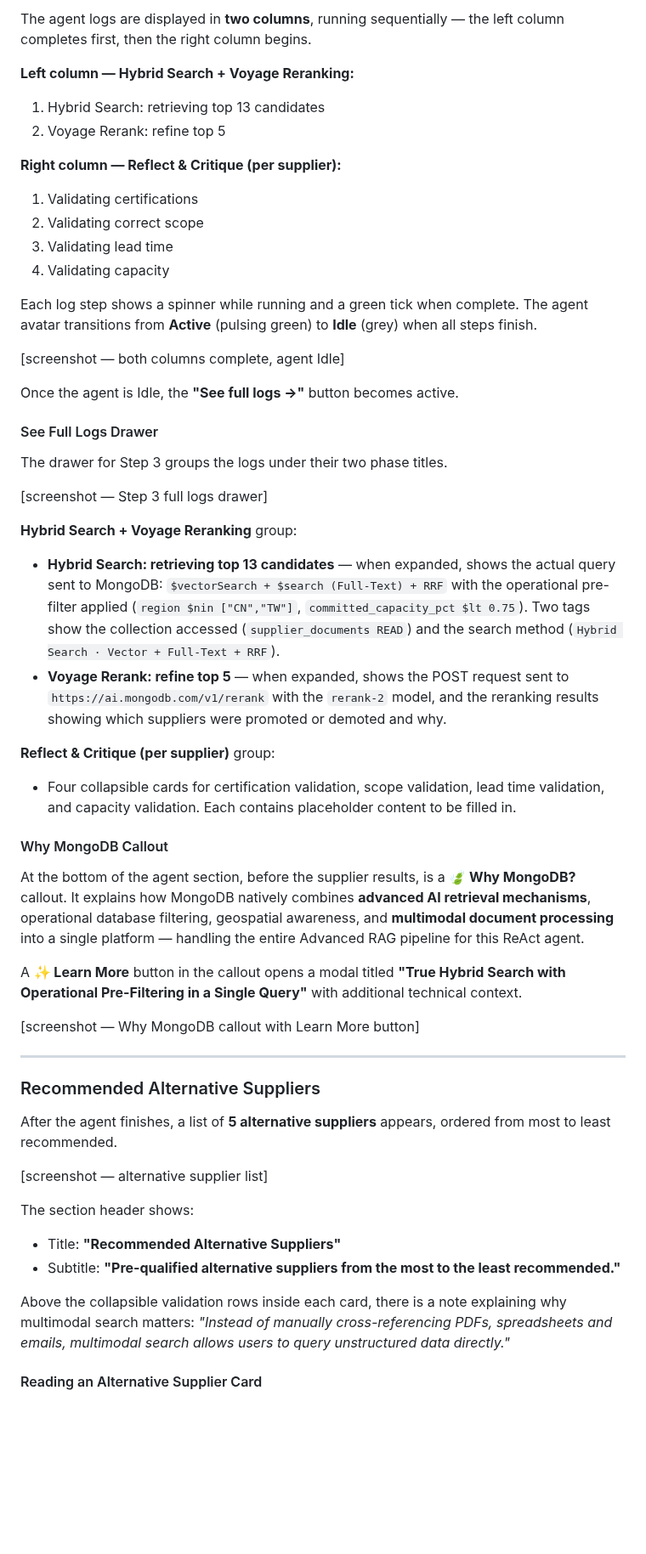
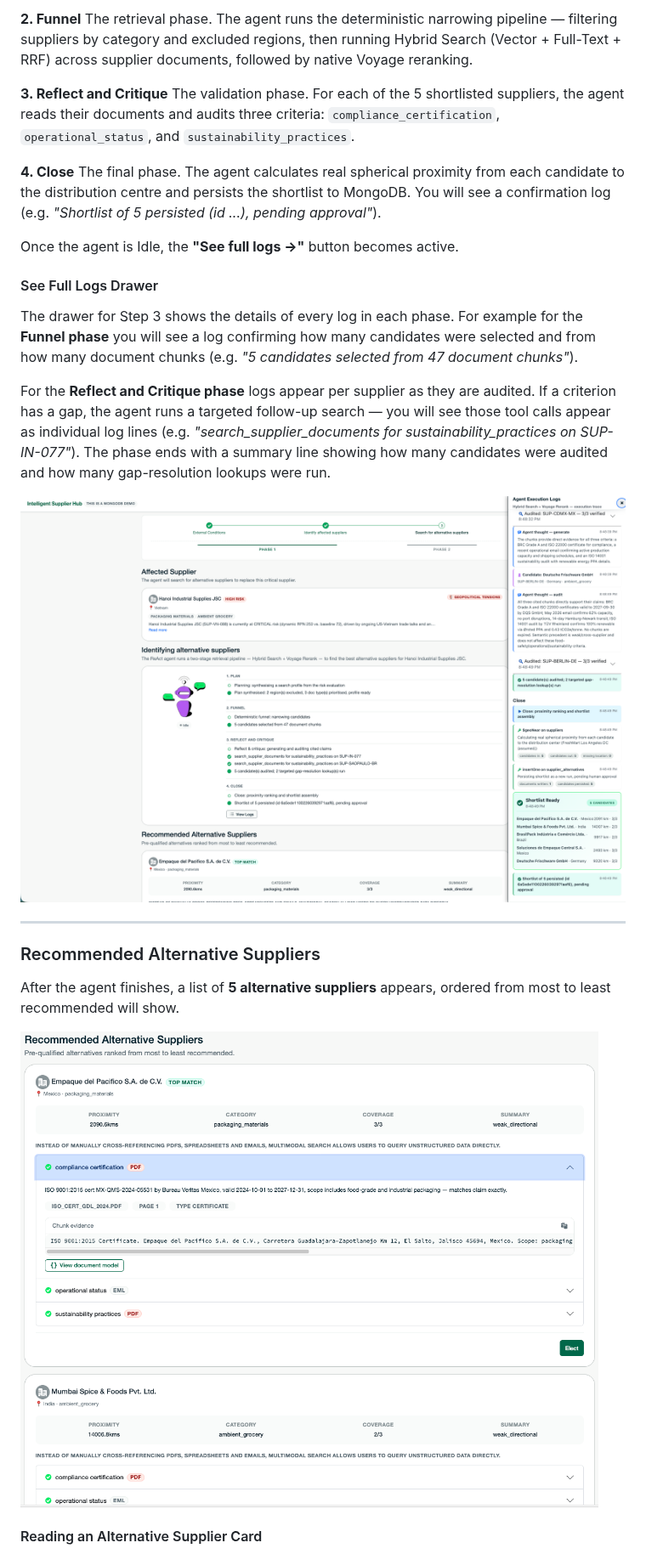
Before and after one commit to mongodb-industry-solutions/retail-supply-chain-management, a Markdown page: docs/user-guide/README.md, the part around one of its changes. Shown at 85% size. Rendered like a GitHub page; blank space fills up the shorter version.

```diff
--- a/docs/user-guide/README.md
+++ b/docs/user-guide/README.md
@@ -224,58 +205,31 @@ This section mirrors the agent section from Step 2 but runs a more complex **two
 
-The agent logs are displayed in **two columns**, running sequentially — the left column completes first, then the right column begins.
+**2. Funnel**
+The retrieval phase. The agent runs the deterministic narrowing pipeline — filtering suppliers by category and excluded regions, then running Hybrid Search (Vector + Full-Text + RRF) across supplier documents, followed by native Voyage reranking.
 
-**Left column — Hybrid Search + Voyage Reranking:**
+**3. Reflect and Critique**
+The validation phase. For each of the 5 shortlisted suppliers, the agent reads their documents and audits three criteria: `compliance_certification`, `operational_status`, and `sustainability_practices`.
 
-1. Hybrid Search: retrieving top 13 candidates
-2. Voyage Rerank: refine top 5
+**4. Close**
+The final phase. The agent calculates real spherical proximity from each candidate to the distribution centre and persists the shortlist to MongoDB. You will see a confirmation log (e.g. *"Shortlist of 5 persisted (id ...), pending approval"*).
 
-**Right column — Reflect & Critique (per supplier):**
-
-1. Validating certifications
-2. Validating correct scope
-3. Validating lead time
-4. Validating capacity
-
-Each log step shows a spinner while running and a green tick when complete. The agent avatar transitions from **Active** (pulsing green) to **Idle** (grey) when all steps finish.
-
-[screenshot — both columns complete, agent Idle]
 
 Once the agent is Idle, the **"See full logs →"** button becomes active.
 
 #### See Full Logs Drawer
 
-The drawer for Step 3 groups the logs under their two phase titles.
+The drawer for Step 3 shows the details of every log in each phase. For example for the **Funnel phase** you will see a log confirming how many candidates were selected and from how many document chunks (e.g. *"5 candidates selected from 47 document chunks"*).
 
-[screenshot — Step 3 full logs drawer]
+For the **Reflect and Critique phase** logs appear per supplier as they are audited. If a criterion has a gap, the agent runs a targeted follow-up search — you will see those tool calls appear as individual log lines (e.g. *"search_supplier_documents for sustainability_practices on SUP-IN-077"*). The phase ends with a summary line showing how many candidates were audited and how many gap-resolution lookups were run.
 
-**Hybrid Search + Voyage Reranking** group:
-- **Hybrid Search: retrieving top 13 candidates** — when expanded, shows the actual query sent to MongoDB: `$vectorSearch + $search (Full-Text) + RRF` with the operational pre-filter applied (`region $nin ["CN","TW"]`, `committed_capacity_pct $lt 0.75`). Two tags show the collection accessed (`supplier_documents READ`) and the search method (`Hybrid Search · Vector + Full-Text + RRF`).
-- **Voyage Rerank: refine top 5** — when expanded, shows the POST request sent to `https://ai.mongodb.com/v1/rerank` with the `rerank-2` model, and the reranking results showing which suppliers were promoted or demoted and why.
-
-**Reflect & Critique (per supplier)** group:
-- Four collapsible cards for certification validation, scope validation, lead time validation, and capacity validation. Each contains placeholder content to be filled in.
-
-#### Why MongoDB Callout
-
-At the bottom of the agent section, before the supplier results, is a **🍃 Why MongoDB?** callout. It explains how MongoDB natively combines **advanced AI retrieval mechanisms**, operational database filtering, geospatial awareness, and **multimodal document processing** into a single platform — handling the entire Advanced RAG pipeline for this ReAct agent.
-
-A **✨ Learn More** button in the callout opens a modal titled **"True Hybrid Search with Operational Pre-Filtering in a Single Query"** with additional technical context.
-
-[screenshot — Why MongoDB callout with Learn More button]
+![Agent 2 Logs](./images/drawer-agent-2.png)
 
 ---
 
 ### Recommended Alternative Suppliers
 
-After the agent finishes, a list of **5 alternative suppliers** appears, ordered from most to least recommended.
+After the agent finishes, a list of **5 alternative suppliers** appears, ordered from most to least recommended will show.
 
-[screenshot — alternative supplier list]
-
-The section header shows:
-- Title: **"Recommended Alternative Suppliers"**
-- Subtitle: **"Pre-qualified alternative suppliers from the most to the least recommended."**
-
-Above the collapsible validation rows inside each card, there is a note explaining why multimodal search matters: *"Instead of manually cross-referencing PDFs, spreadsheets and emails, multimodal search allows users to query unstructured data directly."*
+![Alternative Suppliers](./images/alternative-suppliers.png)
 
 #### Reading an Alternative Supplier Card
 
```
Also changed, not shown: other parts of docs/user-guide/README.md (+47 -83 lines), docs/user-guide/images/agent-1.png (added).
